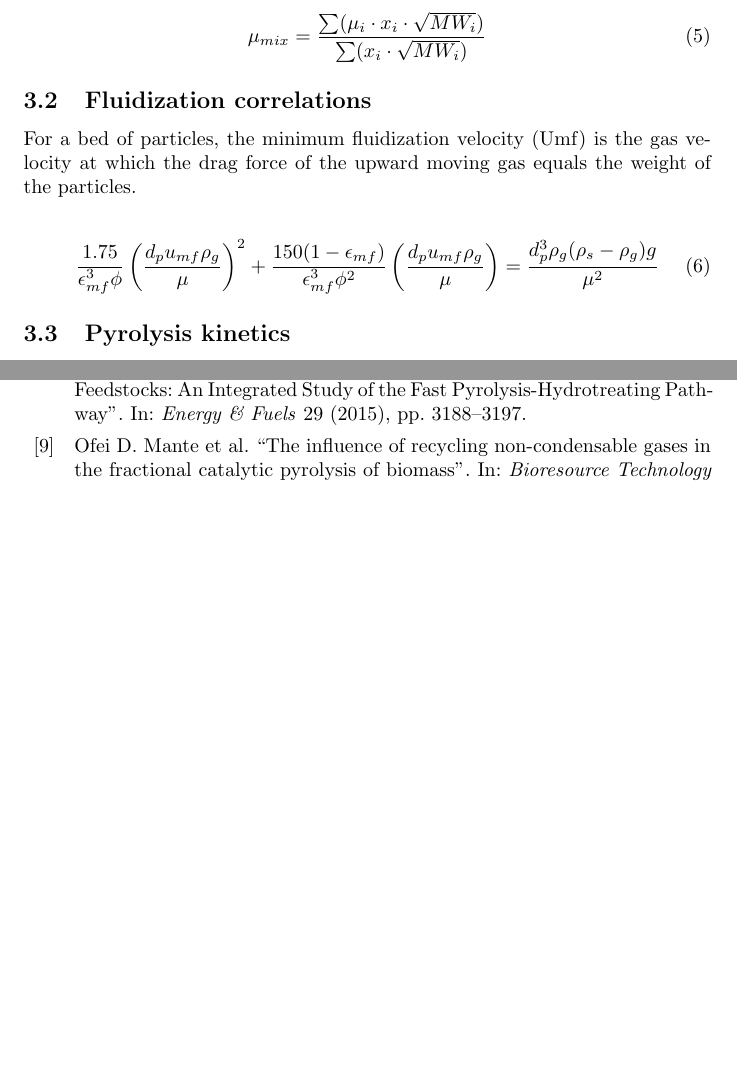
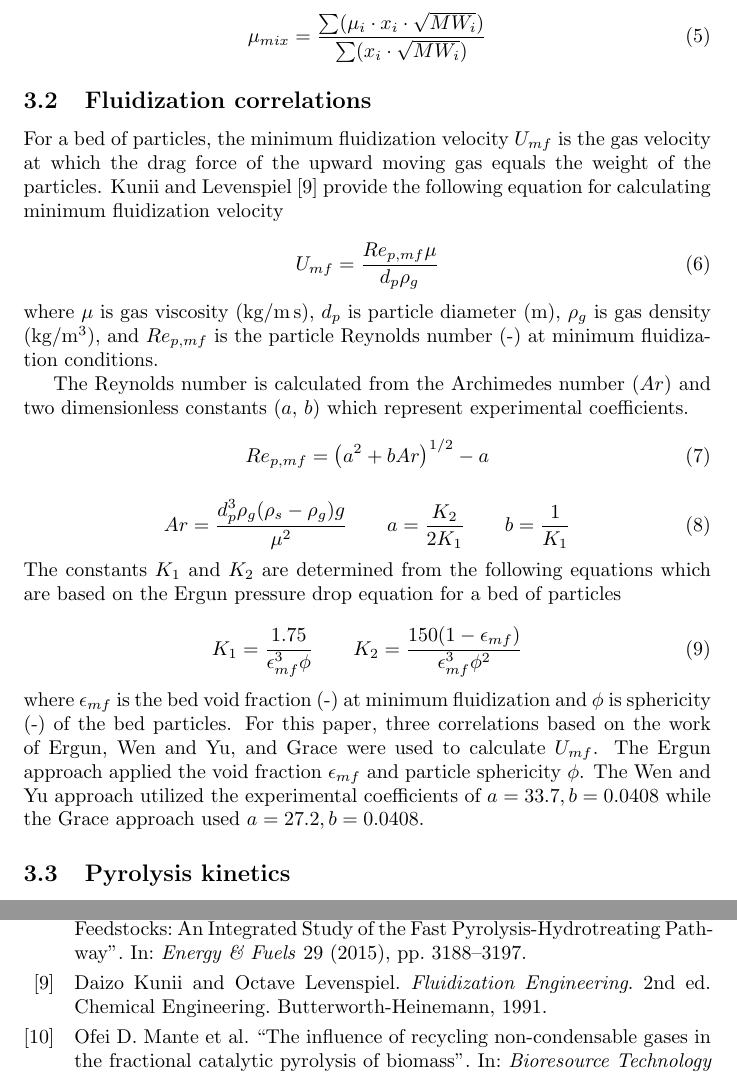
Before and after one commit to wigging/jbab-pyrolysis-paper, a LaTeX document (tex/main.tex, which reads tex/model.tex): two parts of pages 5 and 10 of 11 before the commit and two parts of pages 5 and 11 of 11 after it, joined at a grey line, cut so that both start at the same text, the shorter picture padded with empty space. Compiled offline with pdfLaTeX.

Commit message:
Work on Umf equations

```diff
--- a/tex/model.tex
+++ b/tex/model.tex
@@ -38,11 +38,34 @@ Several methods are available to calculate the viscosity of a gas mixture. Equat
 
 \subsection{Fluidization correlations}
 
-For a bed of particles, the minimum fluidization velocity (Umf) is the gas velocity at which the drag force of the upward moving gas equals the weight of the particles.
+For a bed of particles, the minimum fluidization velocity $U_{mf}$ is the gas velocity at which the drag force of the upward moving gas equals the weight of the particles. Kunii and Levenspiel \cite{Levenspiel-1991} provide the following equation for calculating minimum fluidization velocity
 
 \begin{equation}
-    \frac{1.75}{\epsilon_{mf}^3 \phi} \left( \frac{d_p u_{mf} \rho_g}{\mu} \right)^2 + \frac{150(1-\epsilon_{mf})}{\epsilon_{mf}^3 \phi^2} \left( \frac{d_p u_{mf} \rho_g}{\mu} \right) = \frac{d_p^3 \rho_g (\rho_s - \rho_g) g}{\mu^2}
+    U_{mf} = \frac{Re_{p,mf} \mu}{d_p \rho_g}
 \end{equation}
+
+\noindent where $\mu$ is gas viscosity (kg/m\,s), $d_p$ is particle diameter (m), $\rho_g$ is gas density (kg/m$^3$), and $Re_{p,mf}$ is the particle Reynolds number (-) at minimum fluidization conditions.
+
+The Reynolds number is calculated from the Archimedes number ($Ar$) and two dimensionless constants ($a$, $b$) which represent experimental coefficients.
+
+\begin{equation}
+    Re_{p,mf} = \left( a^2 + b Ar \right)^{1/2} - a
+\end{equation}
+
+\begin{equation}
+    Ar = \frac{d_p^3 \rho_g (\rho_s - \rho_g) g}{\mu^2} \qquad
+    a = \frac{K_2}{2 K_1} \qquad
+    b = \frac{1}{K_1}
+\end{equation}
+
+\noindent The constants $K_1$ and $K_2$ are determined from the following equations which are based on the Ergun pressure drop equation for a bed of particles
+
+\begin{equation}
+    K_1 = \frac{1.75}{\epsilon_{mf}^3 \phi} \qquad
+    K_2 = \frac{150(1-\epsilon_{mf})}{\epsilon_{mf}^3 \phi^2}
+\end{equation}
+
+\noindent where $\epsilon_{mf}$ is the bed void fraction (-) at minimum fluidization and $\phi$ is sphericity (-) of the bed particles. For this paper, three correlations based on the work of Ergun, Wen and Yu, and Grace were used to calculate $U_{mf}$. The Ergun approach applied the void fraction $\epsilon_{mf}$ and particle sphericity $\phi$. The Wen and Yu approach utilized the experimental coefficients of $a = 33.7, b = 0.0408$ while the Grace approach used $a = 27.2, b = 0.0408$.
 
 \subsection{Pyrolysis kinetics}
 
```
Also changed, not shown: tex/references.bib (+9 -0 lines), tex/main.pdf.
